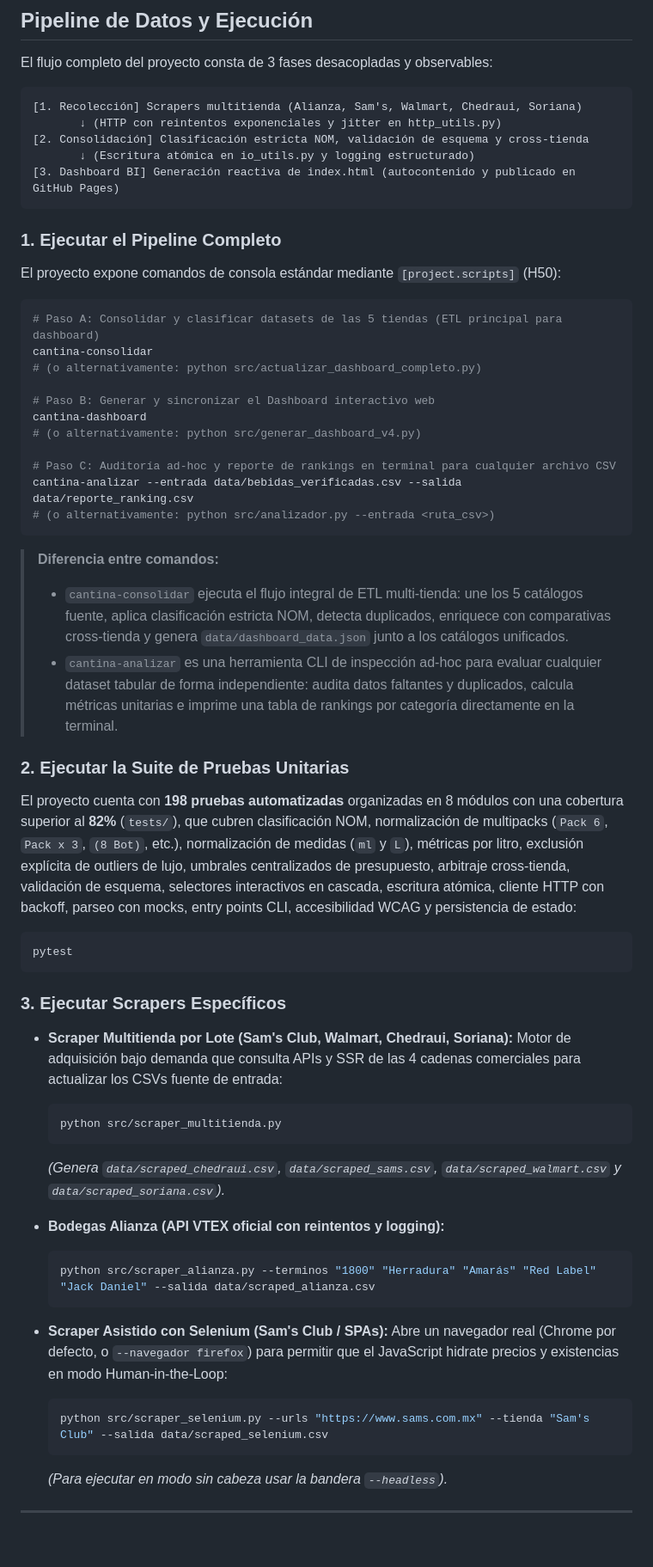
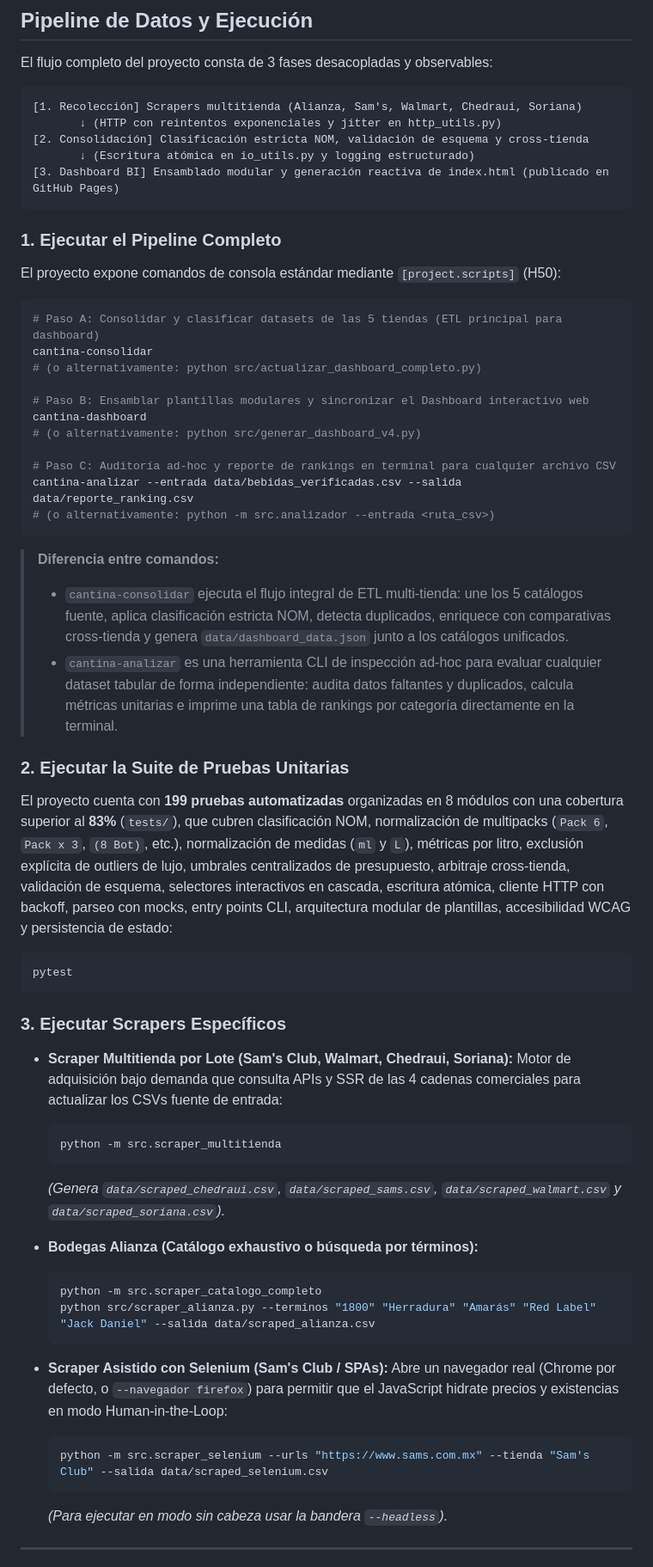
Before and after one commit to Cesar5701/cantina-familiar, a Markdown page: README.md, the part around one of its changes. Shown at 86% size. Drawn GitHub-style; blank space fills up the shorter version.

````diff
--- a/README.md
+++ b/README.md
@@ -93,7 +136,7 @@ El flujo completo del proyecto consta de 3 fases desacopladas y observables:
        ↓ (HTTP con reintentos exponenciales y jitter en http_utils.py)
 [2. Consolidación] Clasificación estricta NOM, validación de esquema y cross-tienda
        ↓ (Escritura atómica en io_utils.py y logging estructurado)
-[3. Dashboard BI] Generación reactiva de index.html (autocontenido y publicado en GitHub Pages)
+[3. Dashboard BI] Ensamblado modular y generación reactiva de index.html (publicado en GitHub Pages)
 ```
 
 ### 1. Ejecutar el Pipeline Completo
@@ -105,13 +148,13 @@ El proyecto expone comandos de consola estándar mediante `[project.scripts]` (H
 cantina-consolidar
 # (o alternativamente: python src/actualizar_dashboard_completo.py)
 
-# Paso B: Generar y sincronizar el Dashboard interactivo web
+# Paso B: Ensamblar plantillas modulares y sincronizar el Dashboard interactivo web
 cantina-dashboard
 # (o alternativamente: python src/generar_dashboard_v4.py)
 
 # Paso C: Auditoría ad-hoc y reporte de rankings en terminal para cualquier archivo CSV
 cantina-analizar --entrada data/bebidas_verificadas.csv --salida data/reporte_ranking.csv
-# (o alternativamente: python src/analizador.py --entrada <ruta_csv>)
+# (o alternativamente: python -m src.analizador --entrada <ruta_csv>)
 ```
 
 > **Diferencia entre comandos:**
@@ -119,7 +162,7 @@ cantina-analizar --entrada data/bebidas_verificadas.csv --salida data/reporte_ra
 > - `cantina-analizar` es una herramienta CLI de inspección ad-hoc para evaluar cualquier dataset tabular de forma independiente: audita datos faltantes y duplicados, calcula métricas unitarias e imprime una tabla de rankings por categoría directamente en la terminal.
 
 ### 2. Ejecutar la Suite de Pruebas Unitarias
-El proyecto cuenta con **198 pruebas automatizadas** organizadas en 8 módulos con una cobertura superior al **82%** (`tests/`), que cubren clasificación NOM, normalización de multipacks (`Pack 6`, `Pack x 3`, `(8 Bot)`, etc.), normalización de medidas (`ml` y `L`), métricas por litro, exclusión explícita de outliers de lujo, umbrales centralizados de presupuesto, arbitraje cross-tienda, validación de esquema, selectores interactivos en cascada, escritura atómica, cliente HTTP con backoff, parseo con mocks, entry points CLI, accesibilidad WCAG y persistencia de estado:
+El proyecto cuenta con **199 pruebas automatizadas** organizadas en 8 módulos con una cobertura superior al **83%** (`tests/`), que cubren clasificación NOM, normalización de multipacks (`Pack 6`, `Pack x 3`, `(8 Bot)`, etc.), normalización de medidas (`ml` y `L`), métricas por litro, exclusión explícita de outliers de lujo, umbrales centralizados de presupuesto, arbitraje cross-tienda, validación de esquema, selectores interactivos en cascada, escritura atómica, cliente HTTP con backoff, parseo con mocks, entry points CLI, arquitectura modular de plantillas, accesibilidad WCAG y persistencia de estado:
 
 ```bash
 pytest
@@ -130,19 +173,20 @@ pytest
 - **Scraper Multitienda por Lote (Sam's Club, Walmart, Chedraui, Soriana):**
   Motor de adquisición bajo demanda que consulta APIs y SSR de las 4 cadenas comerciales para actualizar los CSVs fuente de entrada:
   ```bash
-  python src/scraper_multitienda.py
+  python -m src.scraper_multitienda
   ```
   *(Genera `data/scraped_chedraui.csv`, `data/scraped_sams.csv`, `data/scraped_walmart.csv` y `data/scraped_soriana.csv`).*
 
-- **Bodegas Alianza (API VTEX oficial con reintentos y logging):**
+- **Bodegas Alianza (Catálogo exhaustivo o búsqueda por términos):**
   ```bash
+  python -m src.scraper_catalogo_completo
   python src/scraper_alianza.py --terminos "1800" "Herradura" "Amarás" "Red Label" "Jack Daniel" --salida data/scraped_alianza.csv
   ```
 
 - **Scraper Asistido con Selenium (Sam's Club / SPAs):**
   Abre un navegador real (Chrome por defecto, o `--navegador firefox`) para permitir que el JavaScript hidrate precios y existencias en modo Human-in-the-Loop:
   ```bash
-  python src/scraper_selenium.py --urls "https://www.sams.com.mx" --tienda "Sam's Club" --salida data/scraped_selenium.csv
+  python -m src.scraper_selenium --urls "https://www.sams.com.mx" --tienda "Sam's Club" --salida data/scraped_selenium.csv
   ```
   *(Para ejecutar en modo sin cabeza usar la bandera `--headless`).*
 
````
Also changed, not shown: other parts of README.md (+54 -11 lines).
